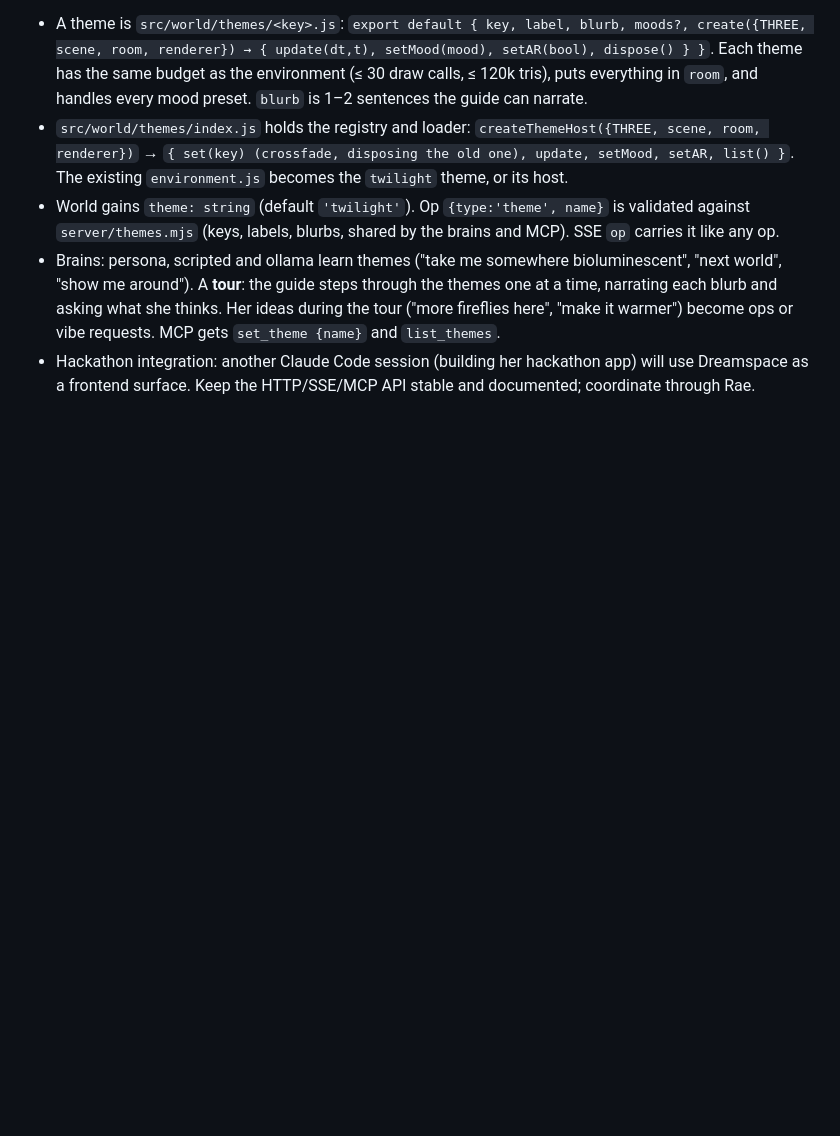
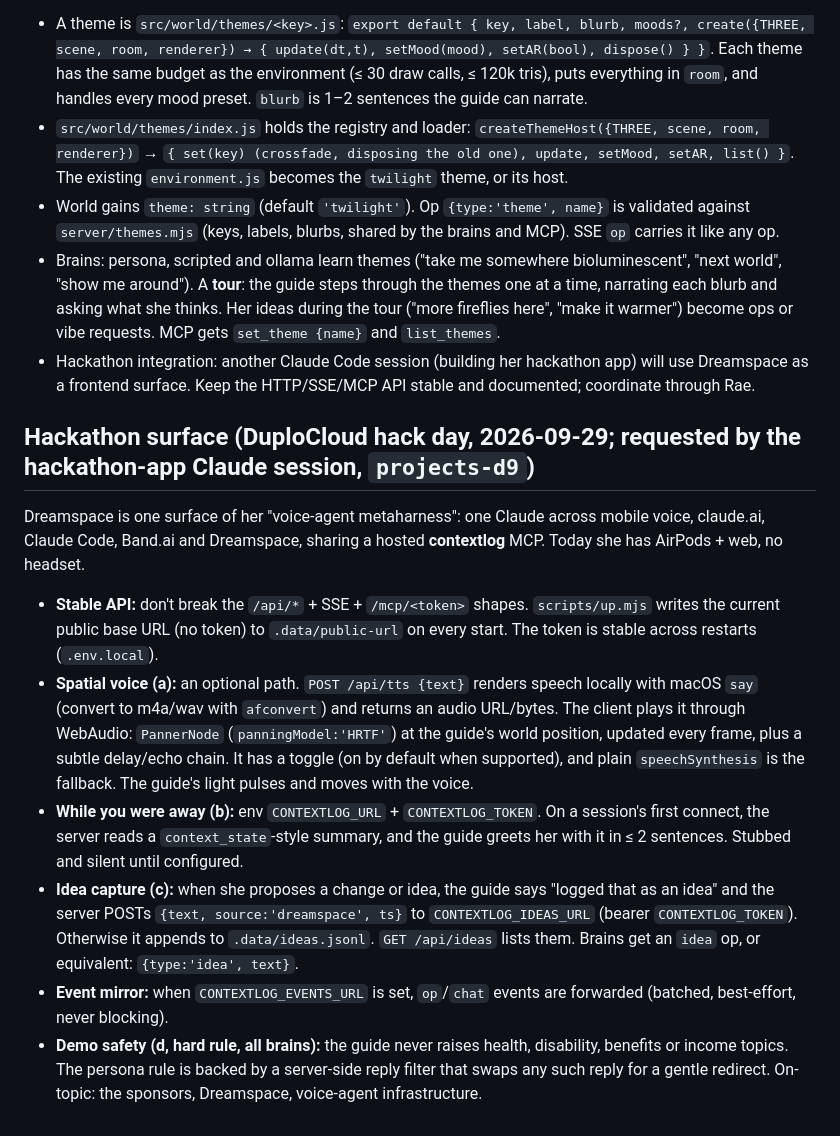
Before and after one commit to rachael/dreamspace, a Markdown page: docs/CONTRACT.md, the part around the change. Rendered like a GitHub page; blank space fills up the shorter version.

Commit message:
Contract: hackathon surface (spatial voice, contextlog, idea capture, demo safety)
Co-Authored-By: Claude Opus 5.5 <noreply@anthropic.com>
Agent-Harness: Claude Code 2.1.285
Agent-Session: 1c8dfbd8-b11b-4003-8cd4-1a715a9a2087

```diff
--- a/docs/CONTRACT.md
+++ b/docs/CONTRACT.md
@@ -156,3 +156,12 @@ Her words: "the looks can be swapped depending on what I say to the voice agent
 - World gains `theme: string` (default `'twilight'`). Op `{type:'theme', name}` is validated against `server/themes.mjs` (keys, labels, blurbs, shared by the brains and MCP). SSE `op` carries it like any op.
 - Brains: persona, scripted and ollama learn themes ("take me somewhere bioluminescent", "next world", "show me around"). A **tour**: the guide steps through the themes one at a time, narrating each blurb and asking what she thinks. Her ideas during the tour ("more fireflies here", "make it warmer") become ops or vibe requests. MCP gets `set_theme {name}` and `list_themes`.
 - Hackathon integration: another Claude Code session (building her hackathon app) will use Dreamspace as a frontend surface. Keep the HTTP/SSE/MCP API stable and documented; coordinate through Rae.
+
+## Hackathon surface (DuploCloud hack day, 2026-09-29; requested by the hackathon-app Claude session, `projects-d9`)
+Dreamspace is one surface of her "voice-agent metaharness": one Claude across mobile voice, claude.ai, Claude Code, Band.ai and Dreamspace, sharing a hosted **contextlog** MCP. Today she has AirPods + web, no headset.
+- **Stable API:** don't break the `/api/*` + SSE + `/mcp/<token>` shapes. `scripts/up.mjs` writes the current public base URL (no token) to `.data/public-url` on every start. The token is stable across restarts (`.env.local`).
+- **Spatial voice (a):** an optional path. `POST /api/tts {text}` renders speech locally with macOS `say` (convert to m4a/wav with `afconvert`) and returns an audio URL/bytes. The client plays it through WebAudio: `PannerNode` (`panningModel:'HRTF'`) at the guide's world position, updated every frame, plus a subtle delay/echo chain. It has a toggle (on by default when supported), and plain `speechSynthesis` is the fallback. The guide's light pulses and moves with the voice.
+- **While you were away (b):** env `CONTEXTLOG_URL` + `CONTEXTLOG_TOKEN`. On a session's first connect, the server reads a `context_state`-style summary, and the guide greets her with it in ≤ 2 sentences. Stubbed and silent until configured.
+- **Idea capture (c):** when she proposes a change or idea, the guide says "logged that as an idea" and the server POSTs `{text, source:'dreamspace', ts}` to `CONTEXTLOG_IDEAS_URL` (bearer `CONTEXTLOG_TOKEN`). Otherwise it appends to `.data/ideas.jsonl`. `GET /api/ideas` lists them. Brains get an `idea` op, or equivalent: `{type:'idea', text}`.
+- **Event mirror:** when `CONTEXTLOG_EVENTS_URL` is set, `op`/`chat` events are forwarded (batched, best-effort, never blocking).
+- **Demo safety (d, hard rule, all brains):** the guide never raises health, disability, benefits or income topics. The persona rule is backed by a server-side reply filter that swaps any such reply for a gentle redirect. On-topic: the sponsors, Dreamspace, voice-agent infrastructure.
```
